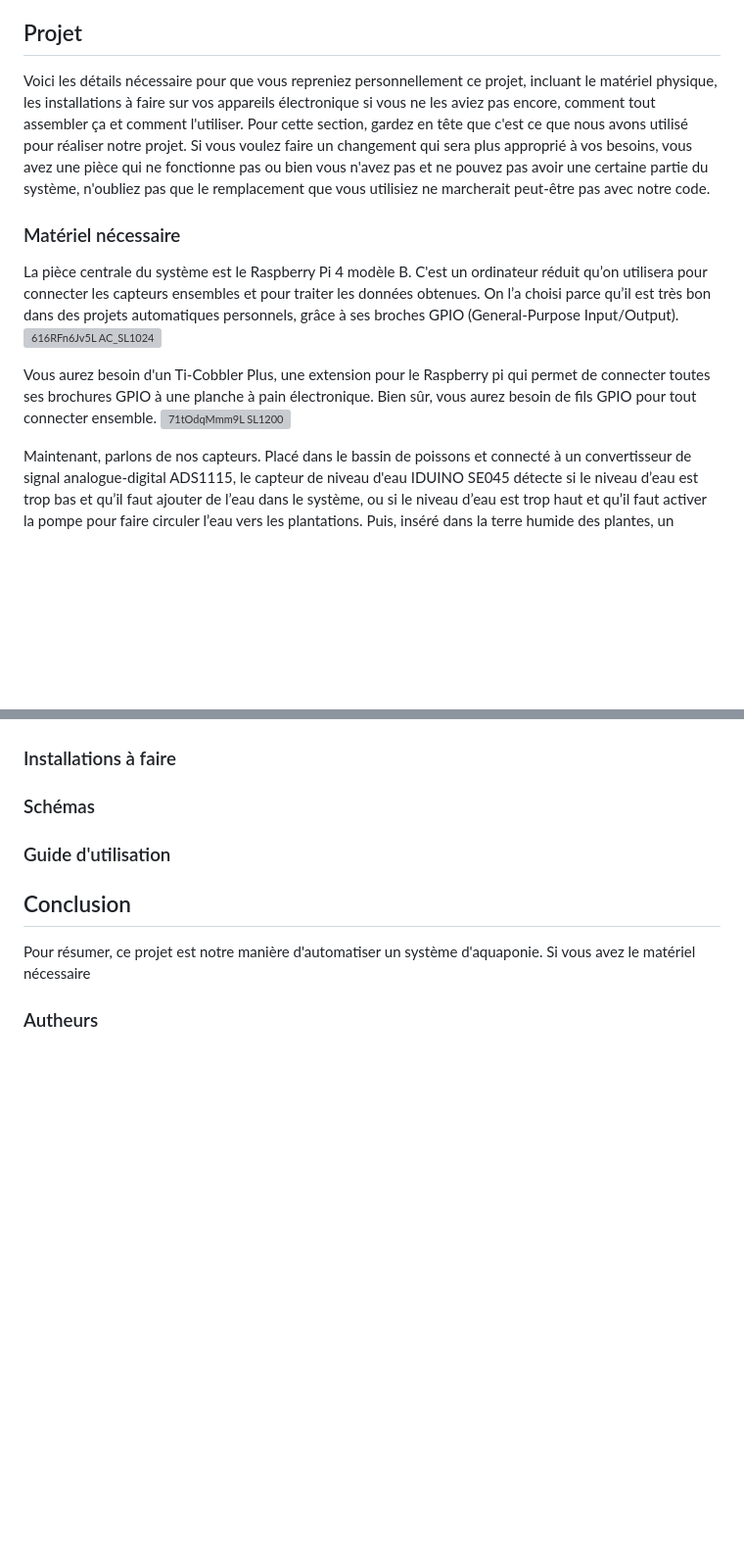
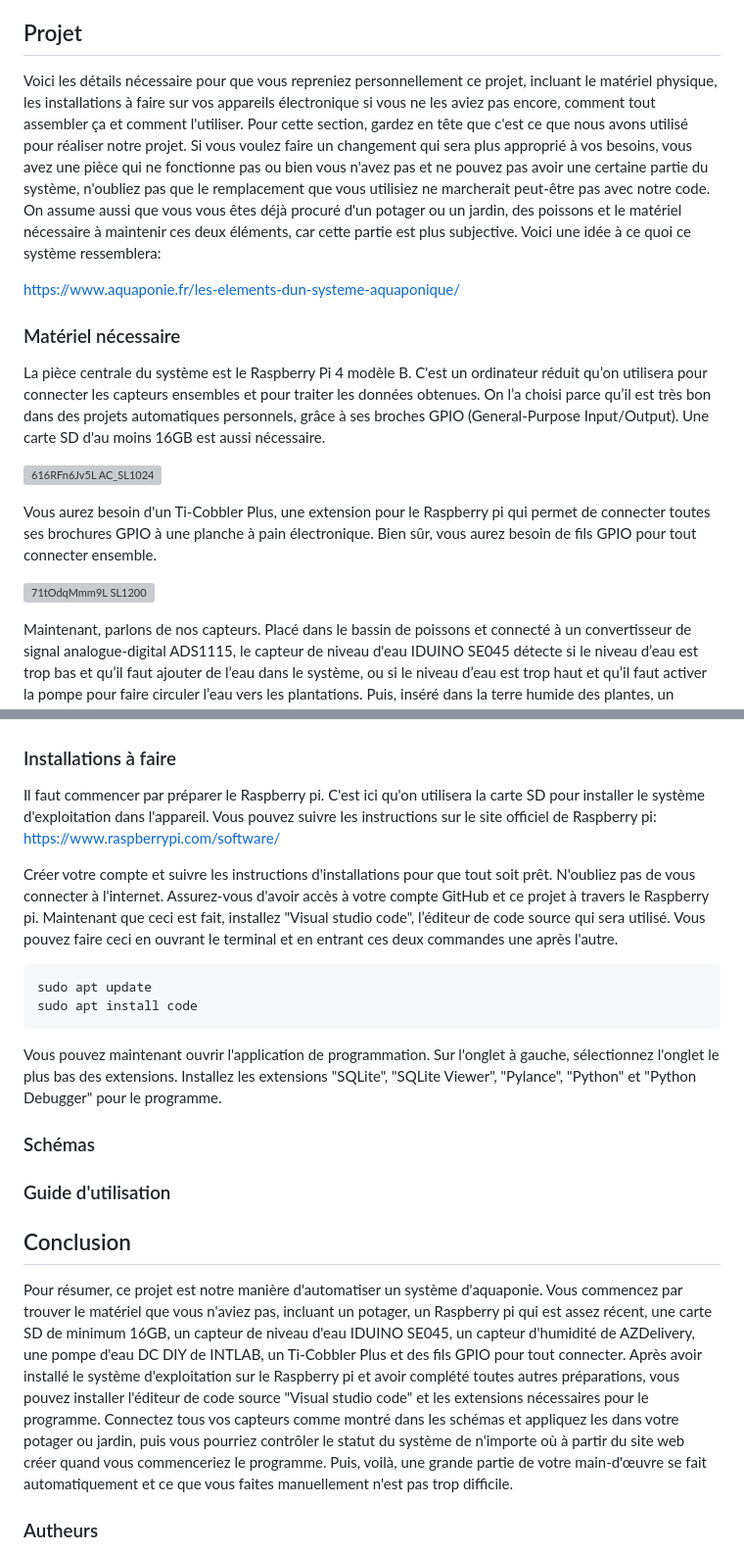
Before and after one commit to WishPib/Aquaponie, a Markdown page: README.md, 2 parts joined by grey strips. Shown at 98% size. Drawn GitHub-style; blank space fills up the shorter version; grey boxes are pictures that could not be loaded.

````diff
--- a/README.md
+++ b/README.md
@@ -16,12 +16,16 @@ Le but de ce projet, c’est de prendre ce système à une dimension plus comple
   - [Autheurs](#Autheurs)
 
 ## Projet <a name="Projet"></a>
-Voici les détails nécessaire pour que vous repreniez personnellement ce projet, incluant le matériel physique, les installations à faire sur vos appareils électronique si vous ne les aviez pas encore, comment tout assembler ça et comment l'utiliser. Pour cette section, gardez en tête que c'est ce que nous avons utilisé pour réaliser notre projet. Si vous voulez faire un changement qui sera plus approprié à vos besoins, vous avez une pièce qui ne fonctionne pas ou bien vous n'avez pas et ne pouvez pas avoir une certaine partie du système, n'oubliez pas que le remplacement que vous utilisiez ne marcherait peut-être pas avec notre code.
+Voici les détails nécessaire pour que vous repreniez personnellement ce projet, incluant le matériel physique, les installations à faire sur vos appareils électronique si vous ne les aviez pas encore, comment tout assembler ça et comment l'utiliser. Pour cette section, gardez en tête que c'est ce que nous avons utilisé pour réaliser notre projet. Si vous voulez faire un changement qui sera plus approprié à vos besoins, vous avez une pièce qui ne fonctionne pas ou bien vous n'avez pas et ne pouvez pas avoir une certaine partie du système, n'oubliez pas que le remplacement que vous utilisiez ne marcherait peut-être pas avec notre code. On assume aussi que vous vous êtes déjà procuré d'un potager ou un jardin, des poissons et le matériel nécessaire à maintenir ces deux éléments, car cette partie est plus subjective. Voici une idée à ce quoi ce système ressemblera:
+
+https://www.aquaponie.fr/les-elements-dun-systeme-aquaponique/
 ### Matériel nécessaire <a name="Matériel"></a>
-La pièce centrale du système est le Raspberry Pi 4 modèle B. C'est un ordinateur réduit qu’on utilisera pour connecter les capteurs ensembles et pour traiter les données obtenues. On l’a choisi parce qu’il est très bon dans des projets automatiques personnels, grâce à ses broches GPIO (General-Purpose Input/Output).
+La pièce centrale du système est le Raspberry Pi 4 modèle B. C'est un ordinateur réduit qu’on utilisera pour connecter les capteurs ensembles et pour traiter les données obtenues. On l’a choisi parce qu’il est très bon dans des projets automatiques personnels, grâce à ses broches GPIO (General-Purpose Input/Output). Une carte SD d'au moins 16GB est aussi nécessaire.
+
 ![616RFn6Jv5L _AC_SL1024_](https://github.com/WishPib/Aquaponie/assets/157630823/340560d8-9779-4581-a3cc-9e6a26ad6836)
 
 Vous aurez besoin d'un Ti-Cobbler Plus, une extension pour le Raspberry pi qui permet de connecter toutes ses brochures GPIO à une planche à pain électronique. Bien sûr, vous aurez besoin de fils GPIO pour tout connecter ensemble.
+
 ![71tOdqMmm9L _SL1200_](https://github.com/WishPib/Aquaponie/assets/157630823/b3812c87-ef3a-4d61-bf9c-582f0636cdd8)
 
 Maintenant, parlons de nos capteurs. Placé dans le bassin de poissons et connecté à un convertisseur de signal analogue-digital ADS1115, le capteur de niveau d'eau IDUINO SE045 détecte si le niveau d’eau est trop bas et qu’il faut ajouter de l’eau dans le système, ou si le niveau d’eau est trop haut et qu’il faut activer la pompe pour faire circuler l’eau vers les plantations. Puis, inséré dans la terre humide des plantes, un capteur d'humidité composé d’une électrode en fourchette et d’un module de conversion détermine, après calibration du potentiomètre, le niveau d’humidité de la terre idéal. Capteur provenant de AZDelivery avec un convertisseur analogue-digital Digital flying fish.
@@ -30,8 +41,20 @@ Finalement, il y a la pome d'eau, le modèle DC DIY qui vient de INTLAB et qui a
 ### Installations à faire <a name="Installations"></a>
+Il faut commencer par préparer le Raspberry pi. C'est ici qu'on utilisera la carte SD pour installer le système d'exploitation dans l'appareil. Vous pouvez suivre les instructions sur le site officiel de Raspberry pi:
+https://www.raspberrypi.com/software/
+
+Créer votre compte et suivre les instructions d'installations pour que tout soit prêt. N'oubliez pas de vous connecter à l'internet. Assurez-vous d'avoir accès à votre compte GitHub et ce projet à travers le Raspberry pi.
+Maintenant que ceci est fait, installez "Visual studio code", l’éditeur de code source qui sera utilisé. Vous pouvez faire ceci en ouvrant le terminal et en entrant ces deux commandes une après l'autre.
+```
+sudo apt update
+sudo apt install code
+```
+Vous pouvez maintenant ouvrir l'application de programmation. Sur l'onglet à gauche, sélectionnez l'onglet le plus bas des extensions. Installez les extensions "SQLite", "SQLite Viewer", "Pylance", "Python" et "Python Debugger" pour le programme.
+
 ### Schémas <a name="Schémas"></a>
 ### Guide d'utilisation <a name="utilisation"></a>
 
 ## Conclusion <a name="Conclusion"></a>
-Pour résumer, ce projet est notre manière d'automatiser un système d'aquaponie. Si vous avez le matériel nécessaire
+Pour résumer, ce projet est notre manière d'automatiser un système d'aquaponie. Vous commencez par trouver le matériel que vous n'aviez pas, incluant un potager, un Raspberry pi qui est assez récent, une carte SD de minimum 16GB, un capteur de niveau d'eau IDUINO SE045, un capteur d'humidité de AZDelivery, une pompe d'eau DC DIY de INTLAB, un Ti-Cobbler Plus et des fils GPIO pour tout connecter. Après avoir installé le système d'exploitation sur le Raspberry pi et avoir complété toutes autres préparations, vous pouvez installer l'éditeur de code source "Visual studio code" et les extensions nécessaires pour le programme. Connectez tous vos capteurs comme montré dans les schémas et appliquez les dans votre potager ou jardin, puis vous pourriez contrôler le statut du système de n'importe où à partir du site web créer quand vous commenceriez le programme.
+Puis, voilà, une grande partie de votre main-d'œuvre se fait automatiquement et ce que vous faites manuellement n'est pas trop difficile.
 ### Autheurs <a name="Autheurs"></a>
 Raphaël Hoffmann, Raphaël Charabaty, Shunyi Wang et Victor Alexandre Frings-Morales sont tous des étudiants dans le programme de Sciences, informatique et mathématique au Collège Bois de Boulogne à Montréal. Ils ont fait ce projet d’aquaponie pour leur dernier cours de programmation dans leur programme, le cours de projet d’intégration en sciences informatiques et mathématiques.
````
Also changed, not shown: other parts of README.md (+7 -0 lines).
